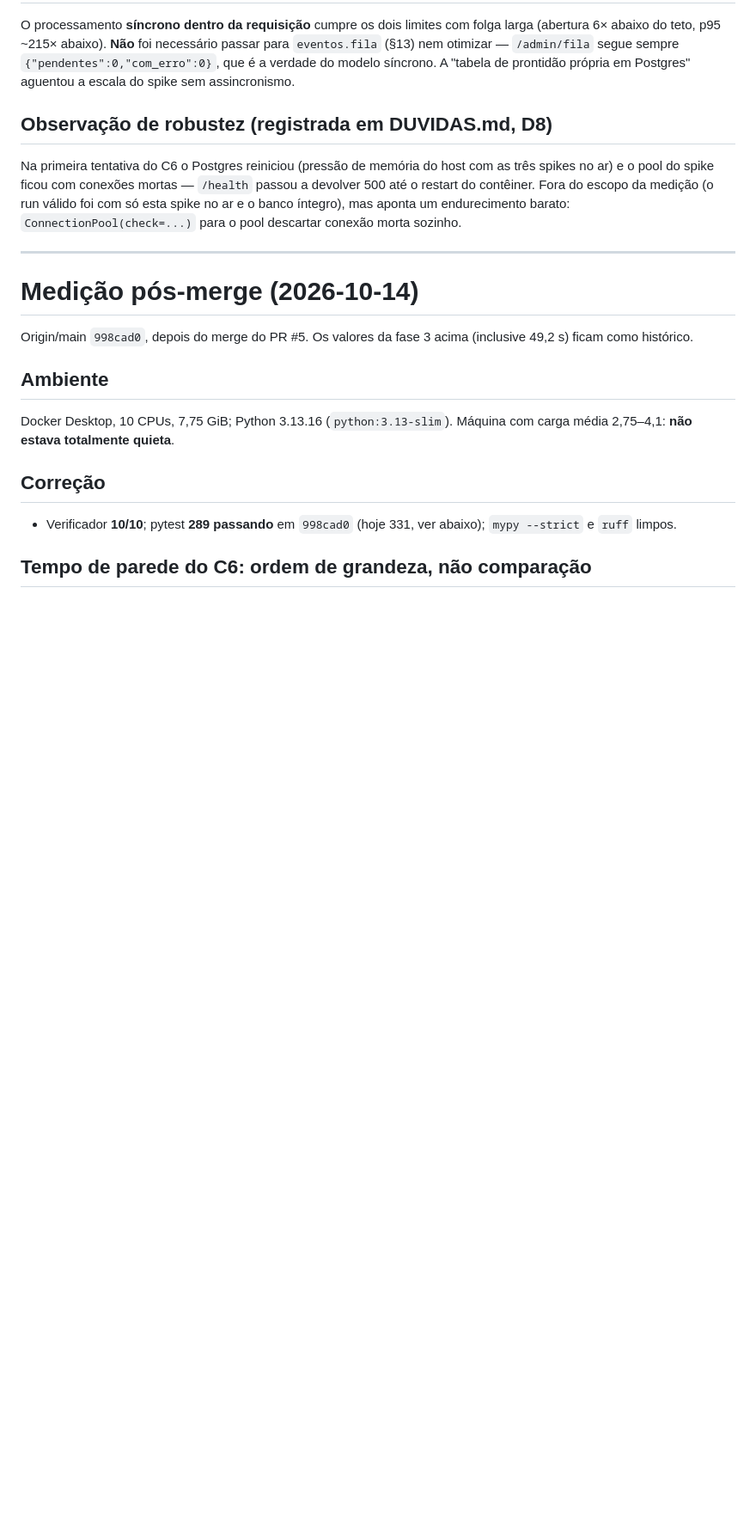
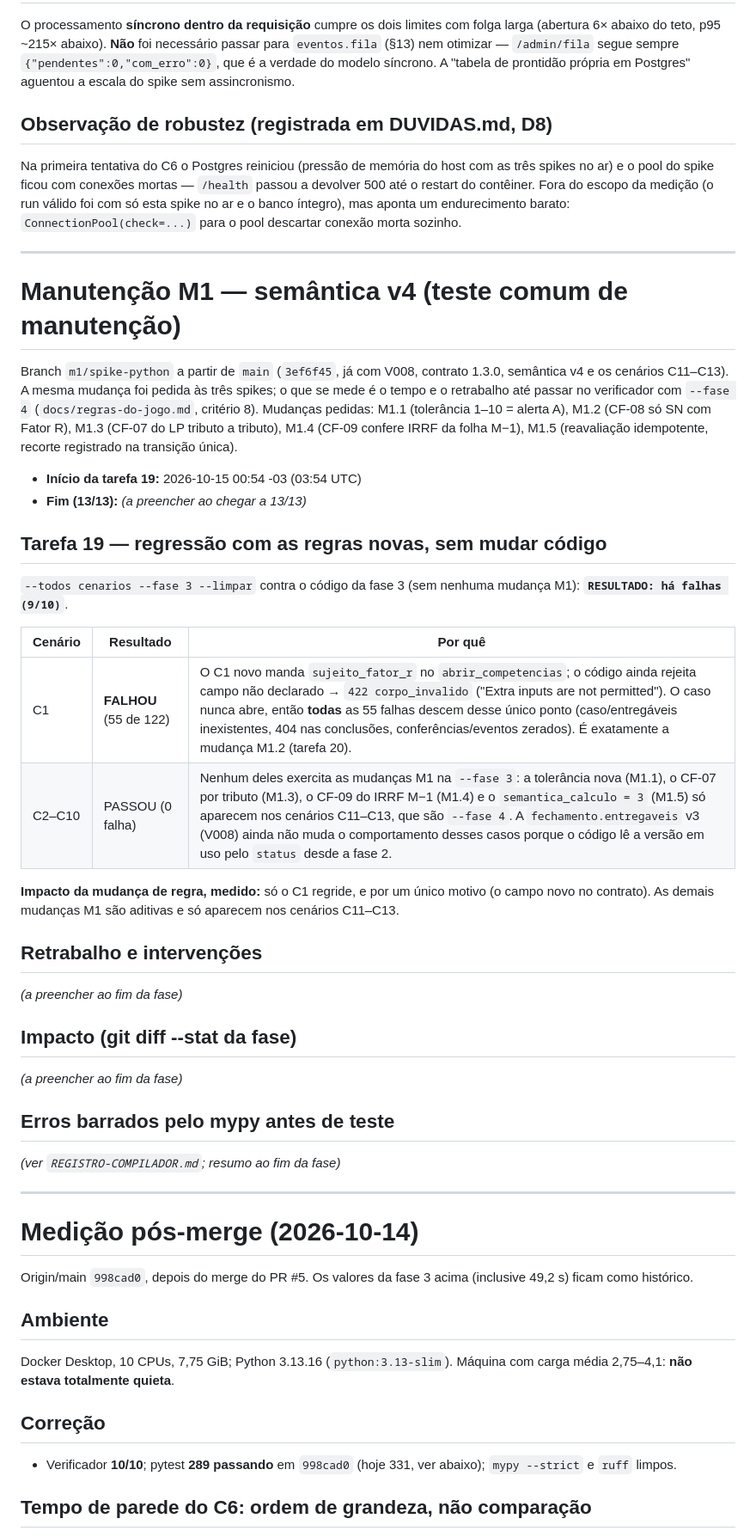
Before and after one commit to adrianoapc/teste-motor-spike, a Markdown page: spikes/python/METRICAS.md, the part around the change. Shown at 86% size. GitHub-like rendering; blank space fills up the shorter version.

Commit message:
spike-python M1 t19: hora de início + regressão --fase 3 (9/10, só C1 cai por sujeito_fator_r)

```diff
--- a/spikes/python/METRICAS.md
+++ b/spikes/python/METRICAS.md
@@ -140,6 +140,41 @@ descartar conexão morta sozinho.
 
 ---
 
+# Manutenção M1 — semântica v4 (teste comum de manutenção)
+
+Branch `m1/spike-python` a partir de `main` (`3ef6f45`, já com V008, contrato 1.3.0,
+semântica v4 e os cenários C11–C13). A mesma mudança foi pedida às três spikes; o que se
+mede é o tempo e o retrabalho até passar no verificador com `--fase 4` (`docs/regras-do-jogo.md`,
+critério 8). Mudanças pedidas: M1.1 (tolerância 1–10 = alerta A), M1.2 (CF-08 só SN com Fator R),
+M1.3 (CF-07 do LP tributo a tributo), M1.4 (CF-09 confere IRRF da folha M−1), M1.5 (reavaliação
+idempotente, recorte registrado na transição única).
+
+- **Início da tarefa 19:** 2026-10-15 00:54 -03 (03:54 UTC)
+- **Fim (13/13):** _(a preencher ao chegar a 13/13)_
+
+## Tarefa 19 — regressão com as regras novas, sem mudar código
+
+`--todos cenarios --fase 3 --limpar` contra o código da fase 3 (sem nenhuma mudança M1):
+**`RESULTADO: há falhas (9/10)`**.
+
+| Cenário | Resultado | Por quê |
+|---|---|---|
+| C1 | **FALHOU** (55 de 122) | O C1 novo manda `sujeito_fator_r` no `abrir_competencias`; o código ainda rejeita campo não declarado → `422 corpo_invalido` ("Extra inputs are not permitted"). O caso nunca abre, então **todas** as 55 falhas descem desse único ponto (caso/entregáveis inexistentes, 404 nas conclusões, conferências/eventos zerados). É exatamente a mudança M1.2 (tarefa 20). |
+| C2–C10 | PASSOU (0 falha) | Nenhum deles exercita as mudanças M1 na `--fase 3`: a tolerância nova (M1.1), o CF-07 por tributo (M1.3), o CF-09 do IRRF M−1 (M1.4) e o `semantica_calculo = 3` (M1.5) só aparecem nos cenários C11–C13, que são `--fase 4`. A `fechamento.entregaveis` v3 (V008) ainda não muda o comportamento desses casos porque o código lê a versão em uso pelo `status` desde a fase 2. |
+
+**Impacto da mudança de regra, medido:** só o C1 regride, e por um único motivo (o campo novo no contrato). As demais mudanças M1 são aditivas e só aparecem nos cenários C11–C13.
+
+## Retrabalho e intervenções
+_(a preencher ao fim da fase)_
+
+## Impacto (git diff --stat da fase)
+_(a preencher ao fim da fase)_
+
+## Erros barrados pelo mypy antes de teste
+_(ver `REGISTRO-COMPILADOR.md`; resumo ao fim da fase)_
+
+---
+
 # Medição pós-merge (2026-10-14)
 
 Origin/main `998cad0`, depois do merge do PR #5. Os valores da fase 3 acima (inclusive 49,2 s) ficam como histórico.
```
